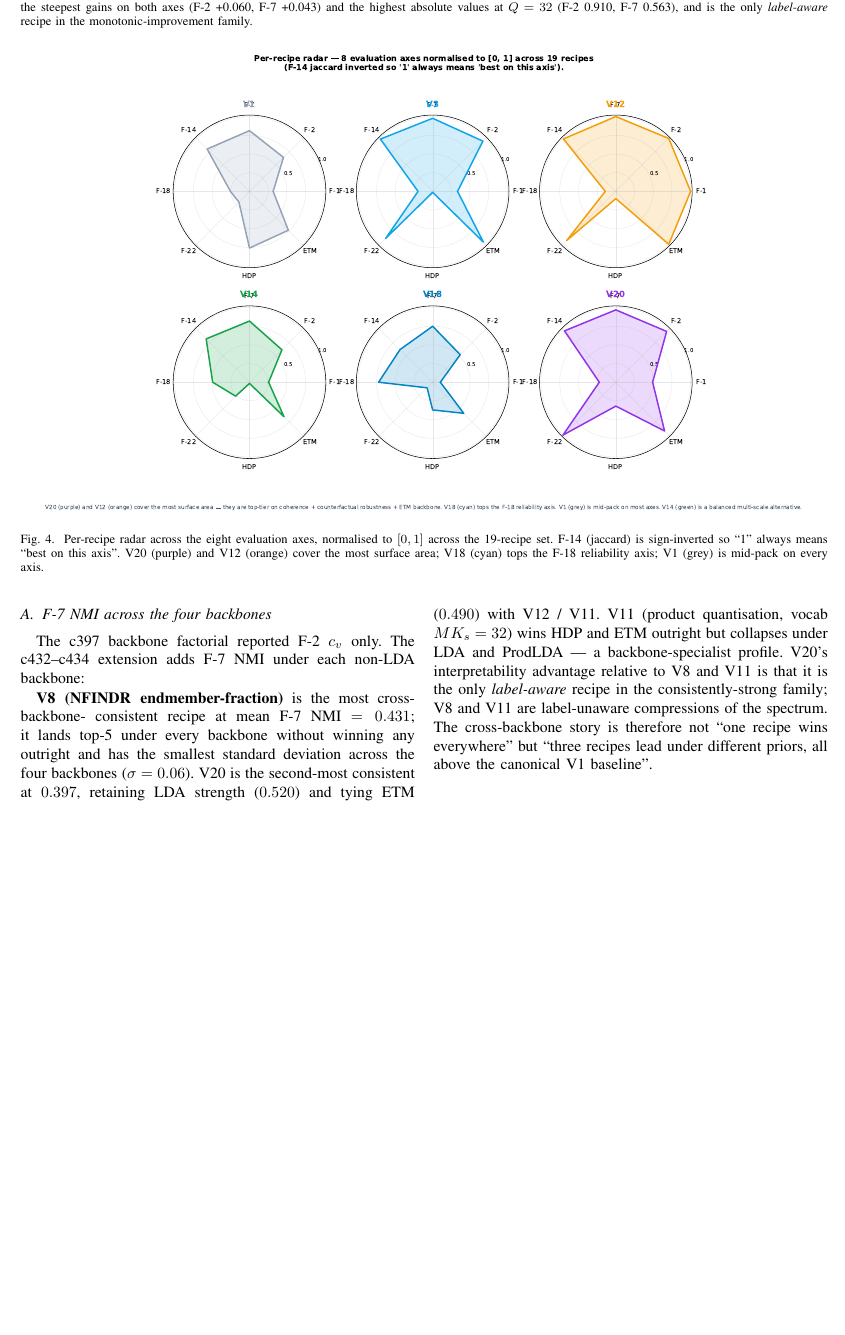
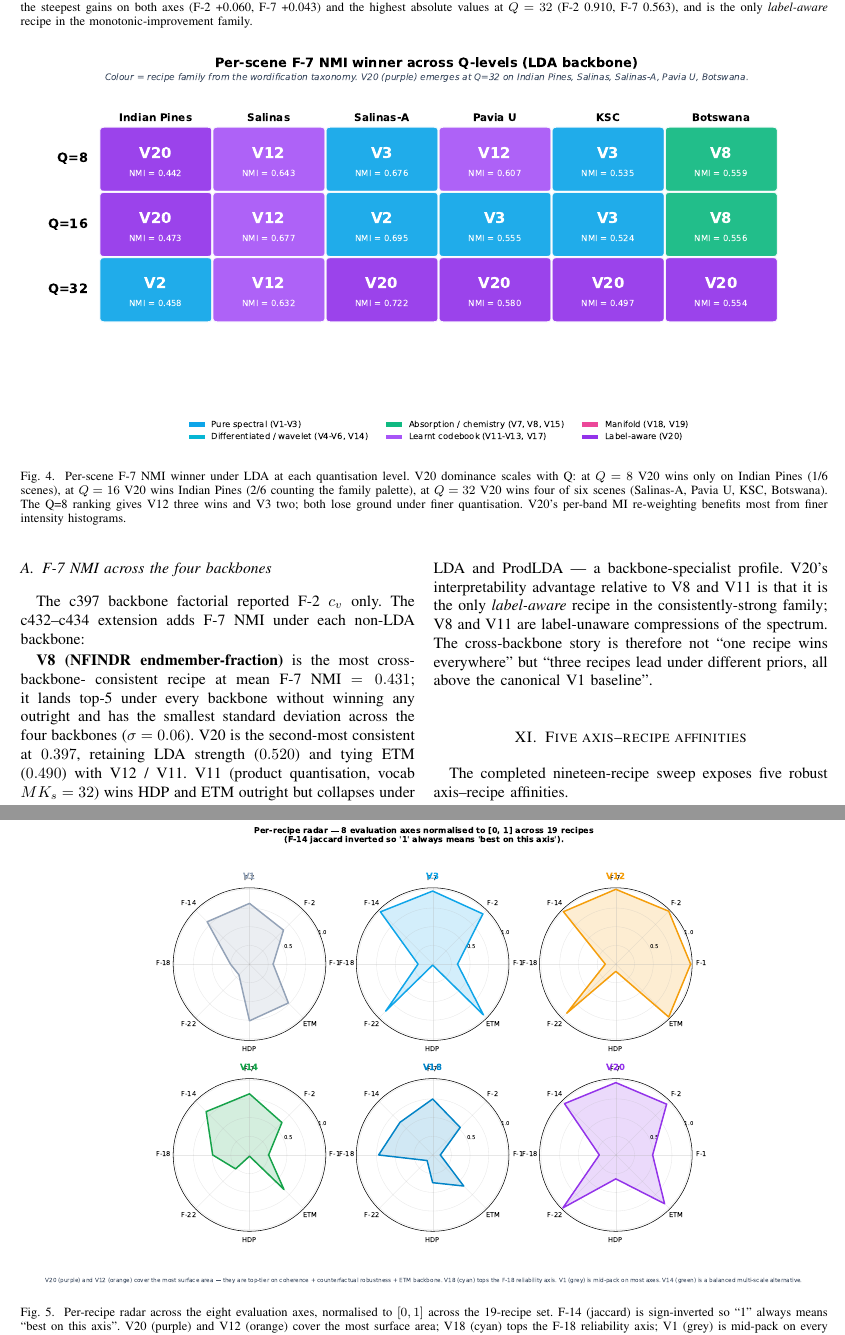
Before and after one commit to fsantibanezleal/CAOS_LDA_HSI_Paper, a LaTeX paper (journal_v_sweep/tex/main.tex): part of page 8 of 11 before the commit and two parts of pages 8 and 9 of 12 after it, the two joined at a grey line, cut so that both start at the same text, the shorter picture padded with empty space. Compiled offline with pdfLaTeX.

Commit message:
c447: P3 — embedded per-scene Q-winner figure (V20 dominance scales with Q)

```diff
--- a/journal_v_sweep/tex/main.tex
+++ b/journal_v_sweep/tex/main.tex
@@ -773,6 +773,20 @@ absolute values at $Q=32$ (F-2 0.910, F-7 0.563), and is the only
 
 \begin{figure*}[!t]
 \centering
+\includegraphics[width=0.95\textwidth]{per-scene-q-winners.pdf}
+\caption{Per-scene F-7 NMI winner under LDA at each quantisation
+level. V20 dominance scales with Q: at $Q=8$ V20 wins only on
+Indian Pines (1/6 scenes), at $Q=16$ V20 wins Indian Pines (2/6
+counting the family palette), at $Q=32$ V20 wins four of six scenes
+(Salinas-A, Pavia U, KSC, Botswana). The Q=8 ranking gives V12
+three wins and V3 two; both lose ground under finer quantisation.
+V20's per-band MI re-weighting benefits most from finer intensity
+histograms.}
+\label{fig:per-scene-q-winners}
+\end{figure*}
+
+\begin{figure*}[!t]
+\centering
 \includegraphics[width=0.95\textwidth]{p3-radar-top-recipes.pdf}
 \caption{Per-recipe radar across the eight evaluation axes, normalised
 to $[0, 1]$ across the 19-recipe set. F-14 (jaccard) is sign-inverted
```
Also changed, not shown: journal_v_sweep/tex/main.pdf.
